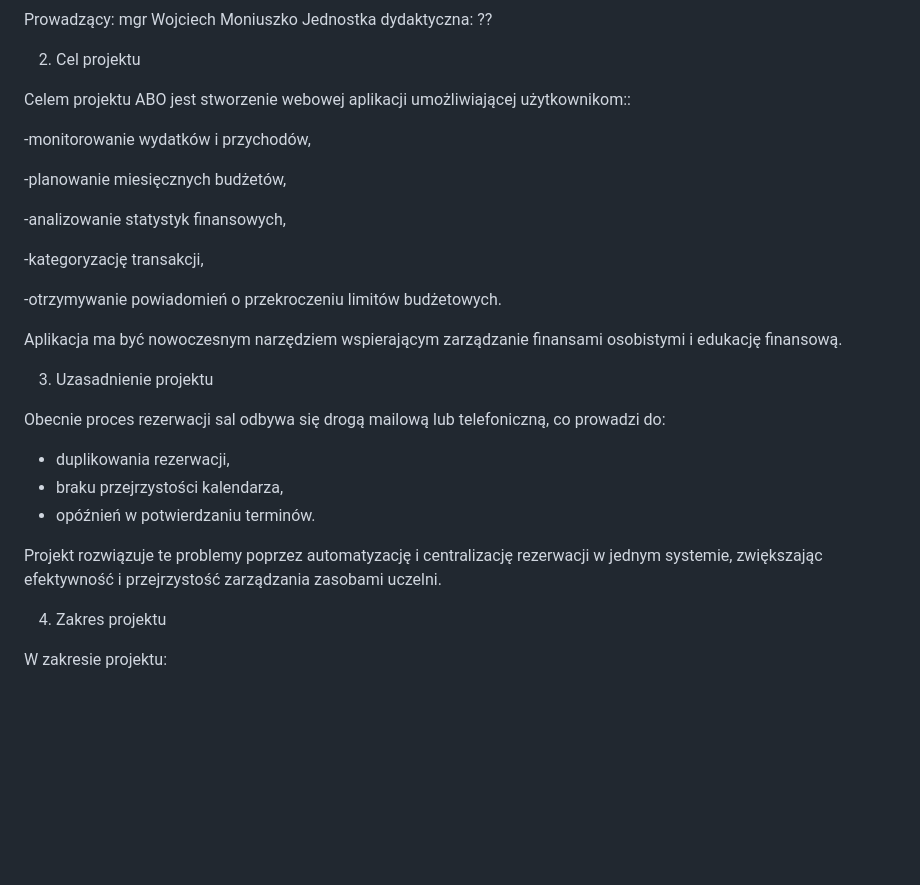
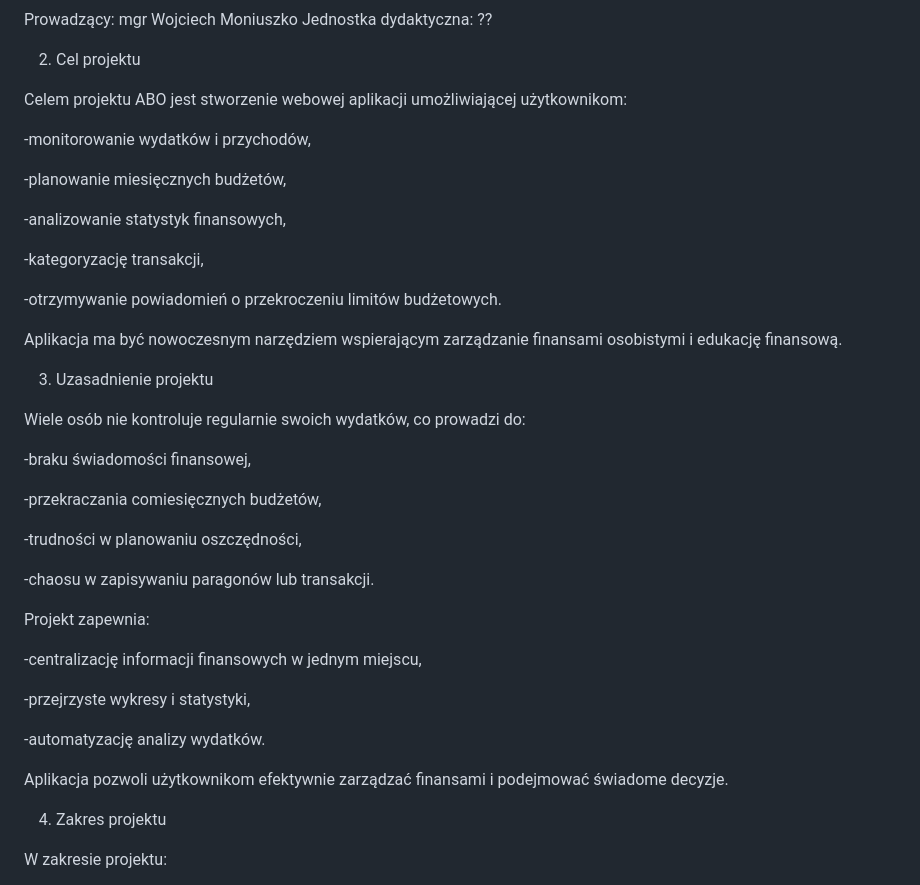
Before and after one commit to RobertP80/Aplikacja-do-zarzadzania-budzetem-osobistym, a Markdown page: Karta_projektu.md, the part around the change. Rendered like a GitHub page; blank space fills up the shorter version.

```diff
--- a/Karta_projektu.md
+++ b/Karta_projektu.md
@@ -46,7 +46,7 @@ Jednostka dydaktyczna: ??
 
 2. Cel projektu
 
-Celem projektu ABO jest stworzenie webowej aplikacji umożliwiającej użytkownikom::
+Celem projektu ABO jest stworzenie webowej aplikacji umożliwiającej użytkownikom:
 
 -monitorowanie wydatków i przychodów,
 
@@ -62,13 +62,25 @@ Aplikacja ma być nowoczesnym narzędziem wspierającym zarządzanie finansami o
 
 3. Uzasadnienie projektu
 
-Obecnie proces rezerwacji sal odbywa się drogą mailową lub telefoniczną, co prowadzi do:
+Wiele osób nie kontroluje regularnie swoich wydatków, co prowadzi do:
 
-- duplikowania rezerwacji,
-- braku przejrzystości kalendarza,
-- opóźnień w potwierdzaniu terminów.
+-braku świadomości finansowej,
 
-Projekt rozwiązuje te problemy poprzez automatyzację i centralizację rezerwacji w jednym systemie, zwiększając efektywność i przejrzystość zarządzania zasobami uczelni.
+-przekraczania comiesięcznych budżetów,
+
+-trudności w planowaniu oszczędności,
+
+-chaosu w zapisywaniu paragonów lub transakcji.
+
+Projekt zapewnia:
+
+-centralizację informacji finansowych w jednym miejscu,
+
+-przejrzyste wykresy i statystyki,
+
+-automatyzację analizy wydatków.
+
+Aplikacja pozwoli użytkownikom efektywnie zarządzać finansami i podejmować świadome decyzje.
 
 4. Zakres projektu
 
```
